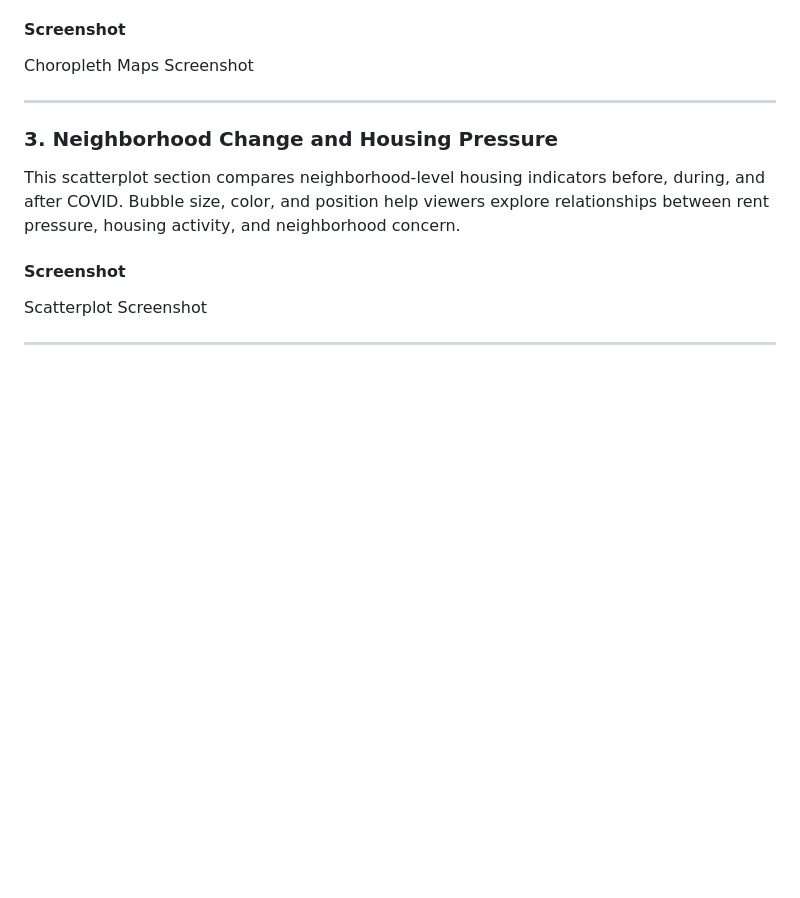
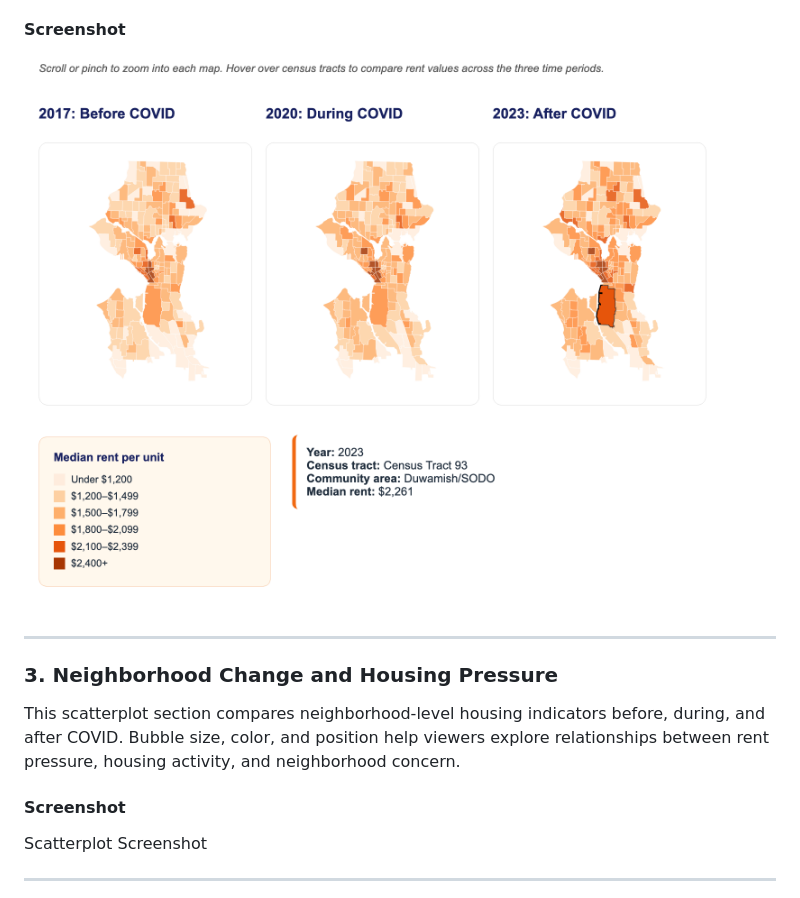
Before and after one commit to catlibrary/PublicDataSpring26, a Markdown page: Final Project/README.md, the part around the change. Drawn GitHub-style; blank space fills up the shorter version.

```diff
--- a/Final Project/README.md
+++ b/Final Project/README.md
@@ -56,7 +56,7 @@ Features include:
 
 #### Screenshot
 
-Choropleth Maps Screenshot
+![Choropleth Screenshot](Images/Choropleth_Maps.png)
 
 ---
 
```
